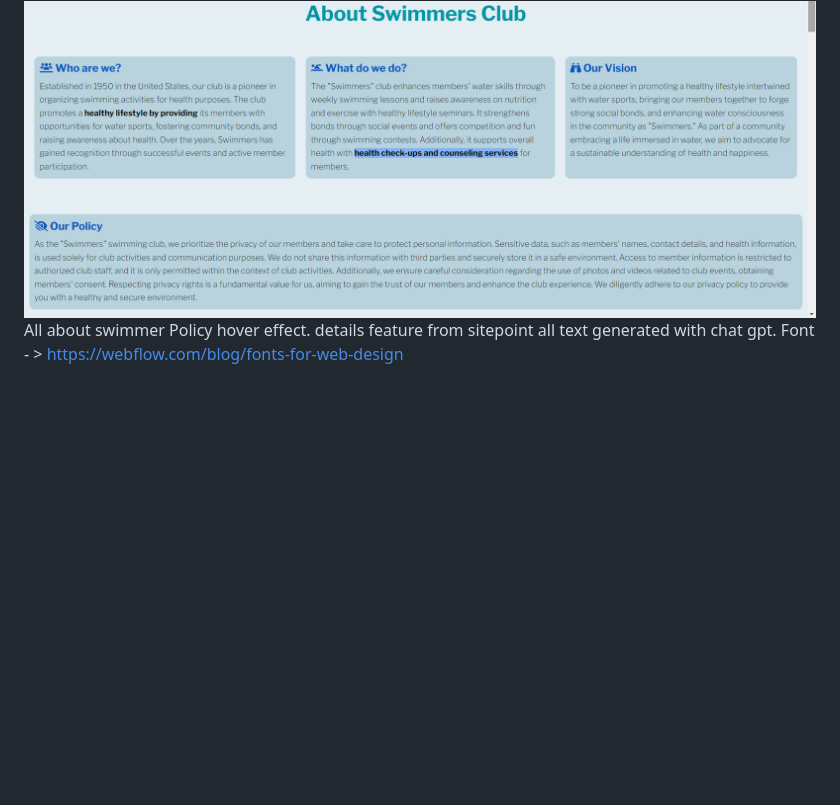
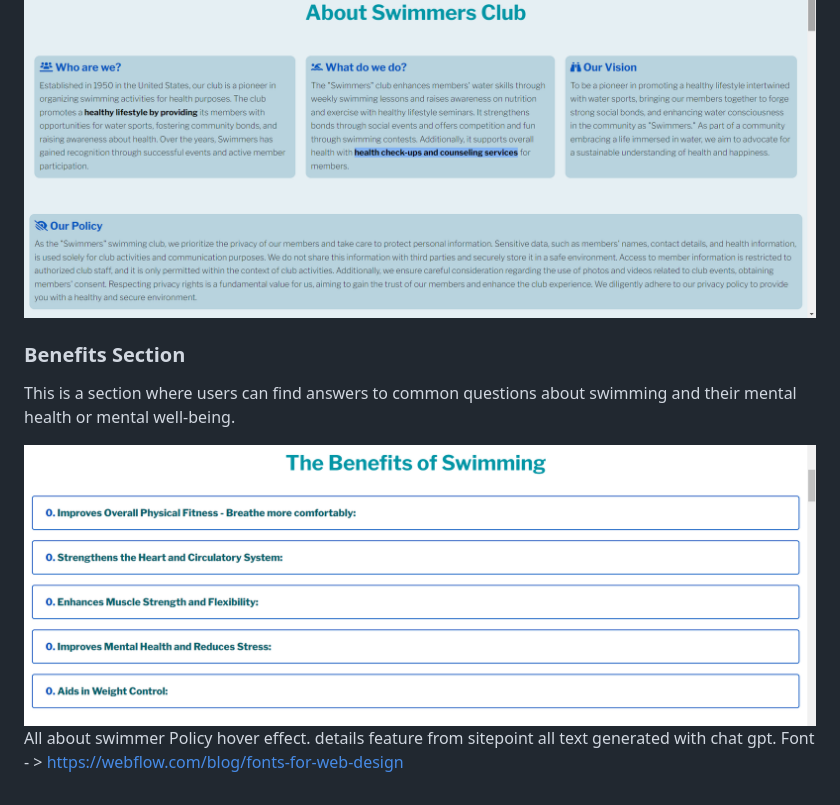
Before and after one commit to mdurmus/swimmer, a Markdown page: README.md, the part around the change. Rendered like a GitHub page; pictures changed too: docs/readme_images/benefits.png (added); blank space fills up the shorter version.

Commit message:
Addded benefits section with image.

```diff
--- a/README.md
+++ b/README.md
@@ -128,6 +128,13 @@ The Swimmers swim club is committed to the privacy and personal information of i
 
 <img src="docs/readme_images/about.png" alt="About section image">
 
+### Benefits Section
+
+This is a section where users can find answers to common questions about swimming and their mental health or mental well-being.
+
+<img src="docs/readme_images/benefits.png" alt="Benefits section image">
+
+
 
 All about swimmer
 Policy hover effect.
```
